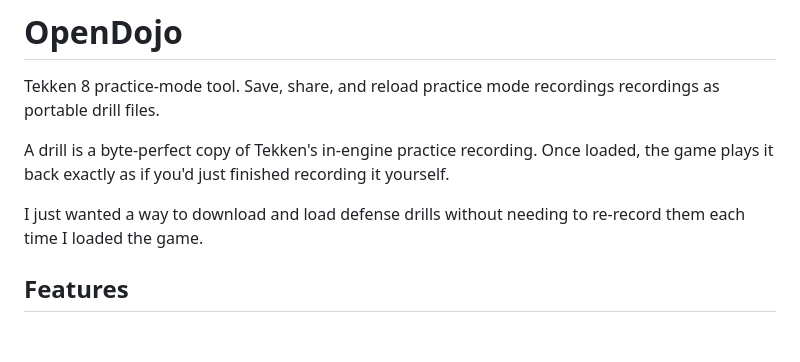
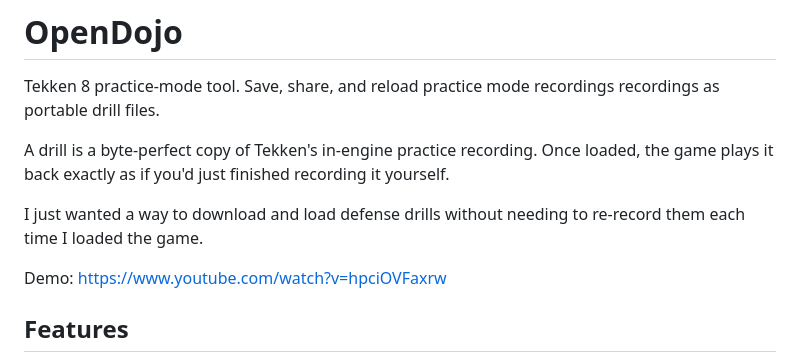
Before and after one commit to JulianDeclercq/opendojo, a Markdown page: README.md, the part around the change. Drawn GitHub-style; blank space fills up the shorter version.

```diff
--- a/README.md
+++ b/README.md
@@ -8,6 +8,8 @@ loaded, the game plays it back exactly as if you'd just finished recording it
 yourself.
 
 I just wanted a way to download and load defense drills without needing to re-record them each time I loaded the game.
+
+Demo: https://www.youtube.com/watch?v=hpciOVFaxrw
 
 ## Features
 
```
